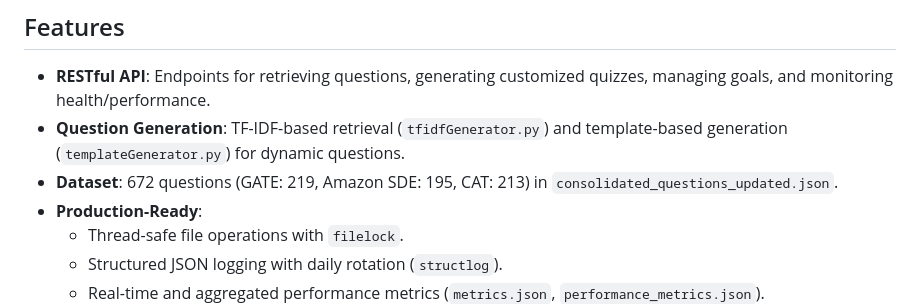
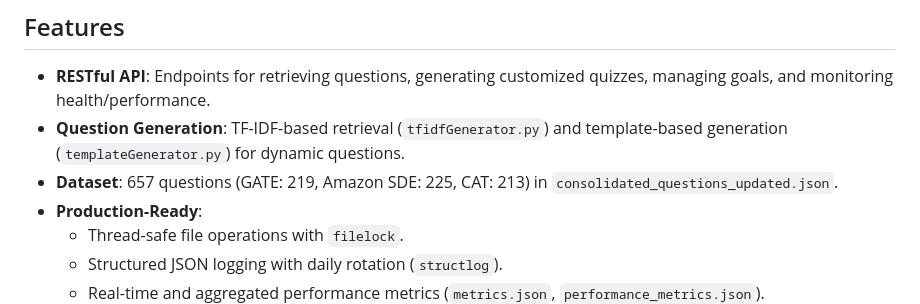
Before and after one commit to T-Raviteja555/smart-quiz, a Markdown page: README.markdown, the part around the change. GitHub-like rendering.

```diff
--- a/README.markdown
+++ b/README.markdown
@@ -13,7 +13,7 @@ The Smart Quiz Generator Microservice is a production-ready, FastAPI-based REST
 
 - **RESTful API**: Endpoints for retrieving questions, generating customized quizzes, managing goals, and monitoring health/performance.
 - **Question Generation**: TF-IDF-based retrieval (`tfidfGenerator.py`) and template-based generation (`templateGenerator.py`) for dynamic questions.
-- **Dataset**: 672 questions (GATE: 219, Amazon SDE: 195, CAT: 213) in `consolidated_questions_updated.json`.
+- **Dataset**: 657 questions (GATE: 219, Amazon SDE: 225, CAT: 213) in `consolidated_questions_updated.json`.
 - **Production-Ready**:
   - Thread-safe file operations with `filelock`.
   - Structured JSON logging with daily rotation (`structlog`).
```
